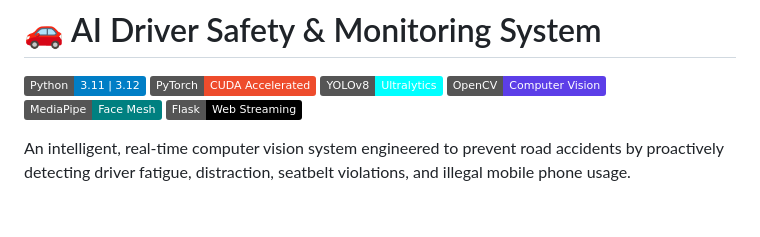
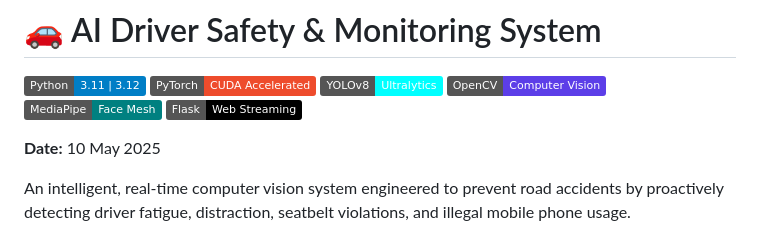
Before and after one commit to ABDULAH-ab/Driver-Safety-System, a Markdown page: README.md, the part around the change. Rendered like a GitHub page; badges without logos; blank space fills up the shorter version.

Commit message:
Update README with project date and description
Added project date and enhanced project description.

```diff
--- a/README.md
+++ b/README.md
@@ -6,6 +6,8 @@
 [![OpenCV](https://img.shields.io/badge/OpenCV-Computer%20Vision-5C3EE8?logo=opencv&logoColor=white)](https://opencv.org/)
 [![MediaPipe](https://img.shields.io/badge/MediaPipe-Face%20Mesh-008080?logo=google&logoColor=white)](https://developers.google.com/mediapipe)
 [![Flask](https://img.shields.io/badge/Flask-Web%20Streaming-000000?logo=flask&logoColor=white)](https://flask.palletsprojects.com/)
+
+**Date:** 10 May 2025
 
 An intelligent, real-time computer vision system engineered to prevent road accidents by proactively detecting driver fatigue, distraction, seatbelt violations, and illegal mobile phone usage.
 
```
